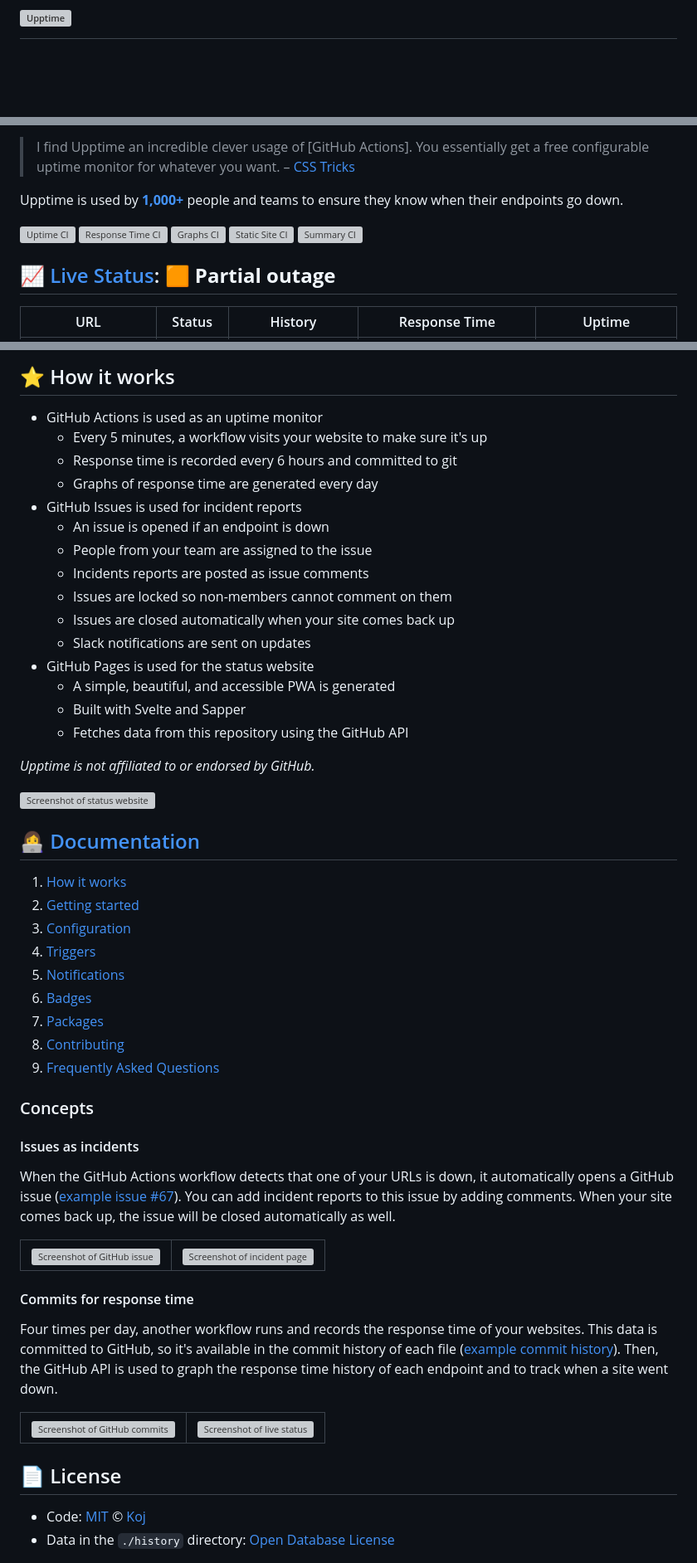
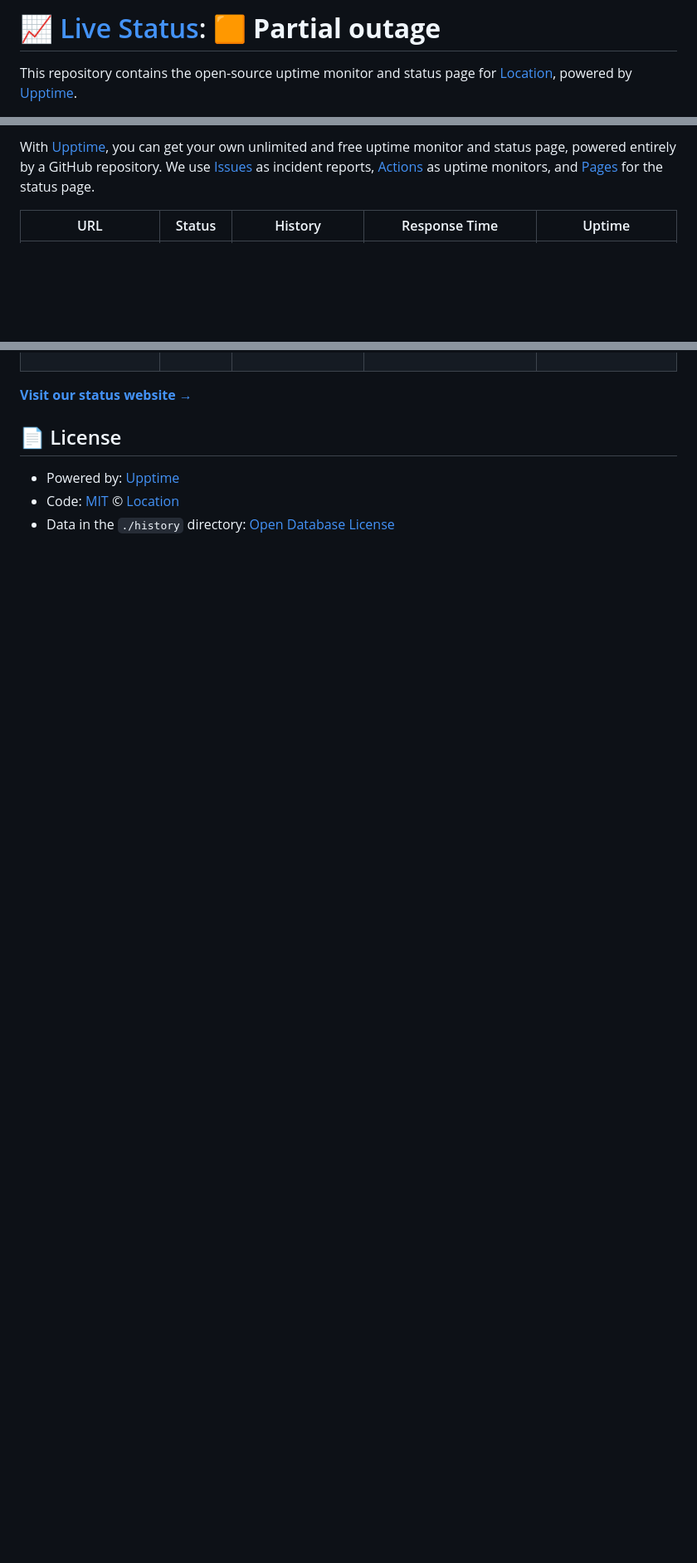
Before and after one commit to James-Lu-none/upptime_test, a Markdown page: README.md, 3 parts joined by grey strips. Shown at 83% size. Rendered like a GitHub page; blank space fills up the shorter version; grey boxes are pictures that could not be loaded.

Commit message:
:pencil: Update summary in README [skip ci] [upptime]

```diff
--- a/README.md
+++ b/README.md
@@ -1,4 +1,4 @@
-# [![Upptime](https://raw.githubusercontent.com/upptime/upptime.js.org/master/static/img/logo.svg)](https://upptime.js.org)
+# [📈 Live Status](https://demo.upptime.js.org): <!--live status--> **🟧 Partial outage**
 
-<!--start: description-->
+This repository contains the open-source uptime monitor and status page for [Location](https://demo.upptime.js.org), powered by [Upptime](https://github.com/upptime/upptime).
 
@@ -6,17 +10,5 @@
 
-> I find Upptime an incredible clever usage of \[GitHub Actions]. You essentially get a free configurable uptime monitor for whatever you want. – [CSS Tricks](https://css-tricks.com/upptime/)
-
-Upptime is used by [**1,000+**](https://github.com/topics/upptime) people and teams to ensure they know when their endpoints go down.
-
-<!--end: description-->
-
-[![Uptime CI](https://github.com/upptime/upptime/workflows/Uptime%20CI/badge.svg)](https://github.com/upptime/upptime/actions?query=workflow%3A%22Uptime+CI%22)
-[![Response Time CI](https://github.com/upptime/upptime/workflows/Response%20Time%20CI/badge.svg)](https://github.com/upptime/upptime/actions?query=workflow%3A%22Response+Time+CI%22)
-[![Graphs CI](https://github.com/upptime/upptime/workflows/Graphs%20CI/badge.svg)](https://github.com/upptime/upptime/actions?query=workflow%3A%22Graphs+CI%22)
-[![Static Site CI](https://github.com/upptime/upptime/workflows/Static%20Site%20CI/badge.svg)](https://github.com/upptime/upptime/actions?query=workflow%3A%22Static+Site+CI%22)
-[![Summary CI](https://github.com/upptime/upptime/workflows/Summary%20CI/badge.svg)](https://github.com/upptime/upptime/actions?query=workflow%3A%22Summary+CI%22)
-
-## [📈 Live Status](https://demo.upptime.js.org): <!--live status--> **🟧 Partial outage**
+With [Upptime](https://upptime.js.org), you can get your own unlimited and free uptime monitor and status page, powered entirely by a GitHub repository. We use [Issues](https://github.com/James-Lu-none/upptime_test/issues) as incident reports, [Actions](https://github.com/James-Lu-none/upptime_test/actions) as uptime monitors, and [Pages](https://demo.upptime.js.org) for the status page.
 
 <!--start: status pages-->
 <!-- This summary is generated by Upptime (https://github.com/upptime/upptime) -->
@@ -31,76 +23,10 @@ Upptime is used by [**1,000+**](https://github.com/topics/upptime) people and te
 
 <!--end: status pages-->
 
-<!--start: docs-->
-
-## ⭐ How it works
-
-- GitHub Actions is used as an uptime monitor
-  - Every 5 minutes, a workflow visits your website to make sure it's up
-  - Response time is recorded every 6 hours and committed to git
-  - Graphs of response time are generated every day
-- GitHub Issues is used for incident reports
-  - An issue is opened if an endpoint is down
-  - People from your team are assigned to the issue
-  - Incidents reports are posted as issue comments
-  - Issues are locked so non-members cannot comment on them
-  - Issues are closed automatically when your site comes back up
-  - Slack notifications are sent on updates
-- GitHub Pages is used for the status website
-  - A simple, beautiful, and accessible PWA is generated
-  - Built with Svelte and Sapper
-  - Fetches data from this repository using the GitHub API
-
-_Upptime is not affiliated to or endorsed by GitHub._
-
-[![Screenshot of status website](https://raw.githubusercontent.com/upptime/upptime.js.org/master/static/img/screenshot-status.png)](https://upptime.js.org)
-
-## 👩‍💻 [Documentation](https://upptime.js.org)
-
-1. [How it works](https://upptime.js.org/docs)
-1. [Getting started](https://upptime.js.org/docs/get-started)
-1. [Configuration](https://upptime.js.org/docs/configuration)
-1. [Triggers](https://upptime.js.org/docs/triggers)
-1. [Notifications](https://upptime.js.org/docs/notifications)
-1. [Badges](https://upptime.js.org/docs/badges)
-1. [Packages](https://upptime.js.org/docs/packages)
-1. [Contributing](https://upptime.js.org/docs/contributing)
-1. [Frequently Asked Questions](https://upptime.js.org/docs/faq)
-
-### Concepts
-
-#### Issues as incidents
-
-When the GitHub Actions workflow detects that one of your URLs is down, it automatically opens a GitHub issue ([example issue #67](https://github.com/upptime/upptime/issues/67)). You can add incident reports to this issue by adding comments. When your site comes back up, the issue will be closed automatically as well.
-
-<table>
-  <tr>
-    <td>
-      <img alt="Screenshot of GitHub issue" src="https://raw.githubusercontent.com/upptime/upptime.js.org/master/static/img/screenshot-issue.png">
-    </td>
-    <td>
-      <img alt="Screenshot of incident page" src="https://raw.githubusercontent.com/upptime/upptime.js.org/master/static/img/screenshot-incident.png">
-    </td>
-  </tr>
-</table>
-
-#### Commits for response time
-
-Four times per day, another workflow runs and records the response time of your websites. This data is committed to GitHub, so it's available in the commit history of each file ([example commit history](https://github.com/koj-co/upptime/commits/master/history/wikipedia.yml)). Then, the GitHub API is used to graph the response time history of each endpoint and to track when a site went down.
-
-<table>
-  <tr>
-    <td>
-      <img alt="Screenshot of GitHub commits" src="https://raw.githubusercontent.com/upptime/upptime.js.org/master/static/img/screenshot-history.png">
-    </td>
-    <td>
-      <img alt="Screenshot of live status" src="https://raw.githubusercontent.com/upptime/upptime.js.org/master/static/img/screenshot-live-status.png">
-    </td>
-  </tr>
-</table>
-<!--end: docs-->
+[**Visit our status website →**](https://demo.upptime.js.org)
 
 ## 📄 License
 
-- Code: [MIT](./LICENSE) © [Koj](https://koj.co)
+- Powered by: [Upptime](https://github.com/upptime/upptime)
+- Code: [MIT](./LICENSE) © [Location](https://demo.upptime.js.org)
 - Data in the `./history` directory: [Open Database License](https://opendatacommons.org/licenses/odbl/1-0/)
```
Also changed, not shown: other parts of README.md (+9 -16 lines).
